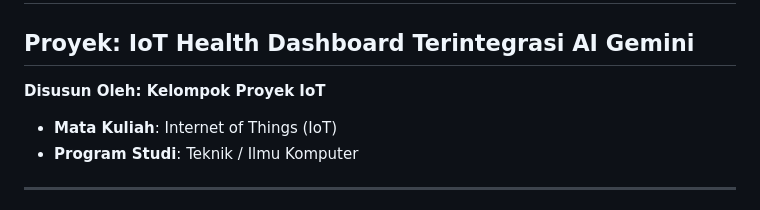
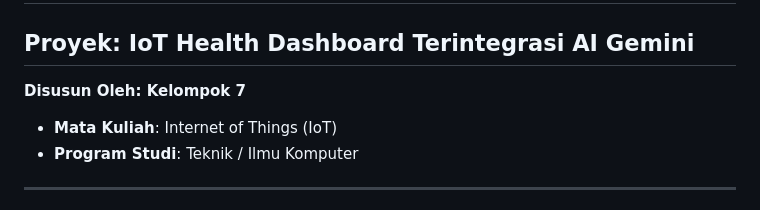
Before and after one commit to hen-drii/smart-health-iot, a Markdown page: README.md, the part around the change. Rendered like a GitHub page.

Commit message:
Update README.md nomor kelompok

```diff
--- a/README.md
+++ b/README.md
@@ -1,7 +1,7 @@
 # LAPORAN TUGAS BESAR MATA KULIAH INTERNET OF THINGS (IoT)
 ## Proyek: IoT Health Dashboard Terintegrasi AI Gemini
 
-**Disusun Oleh: Kelompok Proyek IoT**
+**Disusun Oleh: Kelompok 7**
 * **Mata Kuliah**: Internet of Things (IoT)
 * **Program Studi**: Teknik / Ilmu Komputer
 
```
